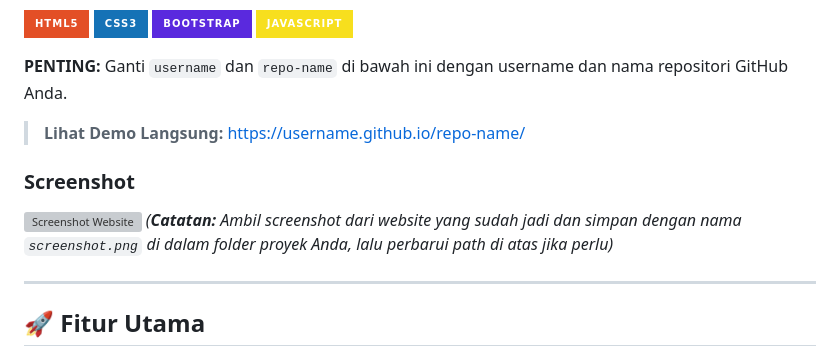
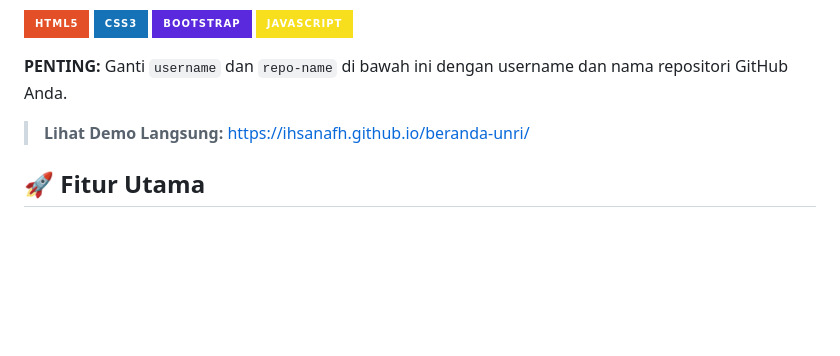
Before and after one commit to ihsanafh/beranda-unri, a Markdown page: README.md, the part around the change. Drawn GitHub-style; badges without logos; blank space fills up the shorter version; grey boxes are pictures that could not be loaded.

```diff
--- a/README.md
+++ b/README.md
@@ -8,14 +8,8 @@ Ini adalah proyek redesign frontend untuk halaman utama (beranda) website Univer
 [![JavaScript](https://img.shields.io/badge/JavaScript-F7DF1E?style=for-the-badge&logo=javascript&logoColor=black)](https://developer.mozilla.org/en-US/docs/Web/JavaScript)
 
 **PENTING:** Ganti `username` dan `repo-name` di bawah ini dengan username dan nama repositori GitHub Anda.
-> **Lihat Demo Langsung:** [https://username.github.io/repo-name/](https://username.github.io/repo-name/)
+> **Lihat Demo Langsung:** [https://ihsanafh.github.io/beranda-unri/](https://ihsanafh.github.io/beranda-unri/)
 
-### Screenshot
-
-![Screenshot Website](./path/to/your/screenshot.png)
-*(**Catatan:** Ambil screenshot dari website yang sudah jadi dan simpan dengan nama `screenshot.png` di dalam folder proyek Anda, lalu perbarui path di atas jika perlu)*
-
----
 
 ## 🚀 Fitur Utama
 
```
